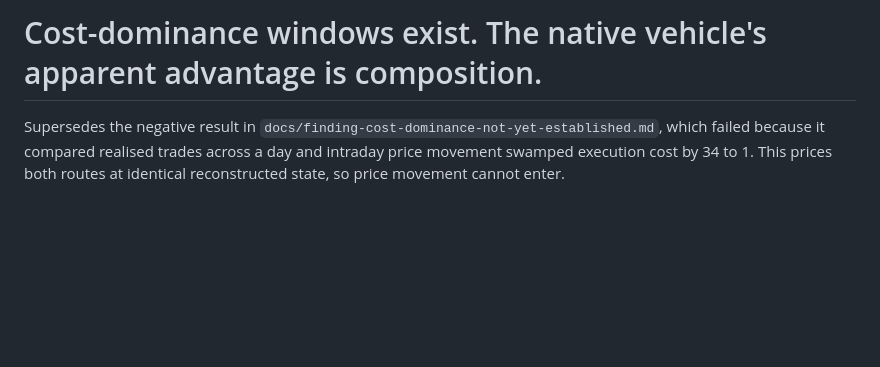
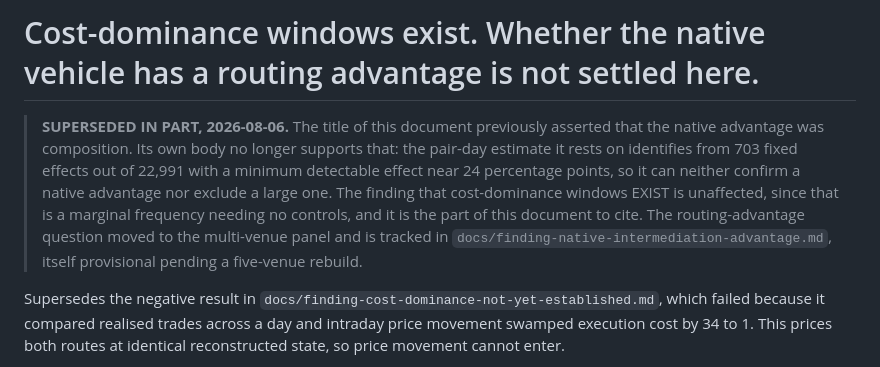
Before and after one commit to xujiahuayz/defi-vehicle-currencies, a Markdown page: docs/finding-cost-dominance-measured.md, the part around the change. GitHub-like rendering; blank space fills up the shorter version.

Commit message:
Reconcile the result ordering, and stop a superseded title asserting what its body refutes
Node H could not order its slides because section 8 item 3 referred to a superseded list: it numbered results incompatibly with section 4.1 and ranked cross-aggregator routing choice second, which section 4.0 retires outright on the ground that the entry contract identifies the executor and not the aggregator. Section 4.1's numbering is now authoritative and item 3 restates the recommendation against it, with the decision still Java's and reversible in a sentence.

The recommendation: the intermediation transition leads, because it is unoccupied, measured on the full panel, and shows a sterling-to-dollar transition over six years instead of decades. Cross-venue spillover is second, because spillover to venues that did not change is non-mechanical and shares any macro episode with the treated venue, absorbing the confound that killed version 1's event study. Cost-dominance windows supply the mechanism. Rent incidence and fragmentation support. Architectural results stay as the feasible-set layer.

Separately, finding-cost-dominance-measured.md carried a title asserting the native advantage was composition while its own body had been rewritten to say the opposite: the pair-day estimate identifies from 703 fixed effects out of 22,991 with a minimum detectable effect near 24 percentage points, so it can neither confirm nor exclude a native advantage. The title now says what the body says, the existence of cost-dominance windows is flagged as the citable part, and the routing-advantage question is pointed at the multi-venue panel.

```diff
--- a/docs/finding-cost-dominance-measured.md
+++ b/docs/finding-cost-dominance-measured.md
@@ -1,4 +1,6 @@
-# Cost-dominance windows exist. The native vehicle's apparent advantage is composition.
+# Cost-dominance windows exist. Whether the native vehicle has a routing advantage is not settled here.
+
+> **SUPERSEDED IN PART, 2026-08-06.** The title of this document previously asserted that the native advantage was composition. Its own body no longer supports that: the pair-day estimate it rests on identifies from 703 fixed effects out of 22,991 with a minimum detectable effect near 24 percentage points, so it can neither confirm a native advantage nor exclude a large one. The finding that cost-dominance windows EXIST is unaffected, since that is a marginal frequency needing no controls, and it is the part of this document to cite. The routing-advantage question moved to the multi-venue panel and is tracked in `docs/finding-native-intermediation-advantage.md`, itself provisional pending a five-venue rebuild.
 
 Supersedes the negative result in `docs/finding-cost-dominance-not-yet-established.md`, which failed because it compared realised trades across a day and intraday price movement swamped execution cost by 34 to 1. This prices both routes at identical reconstructed state, so price movement cannot enter.
 
```
Also changed, not shown: docs/research-workflow.md (+1 -1 lines).
